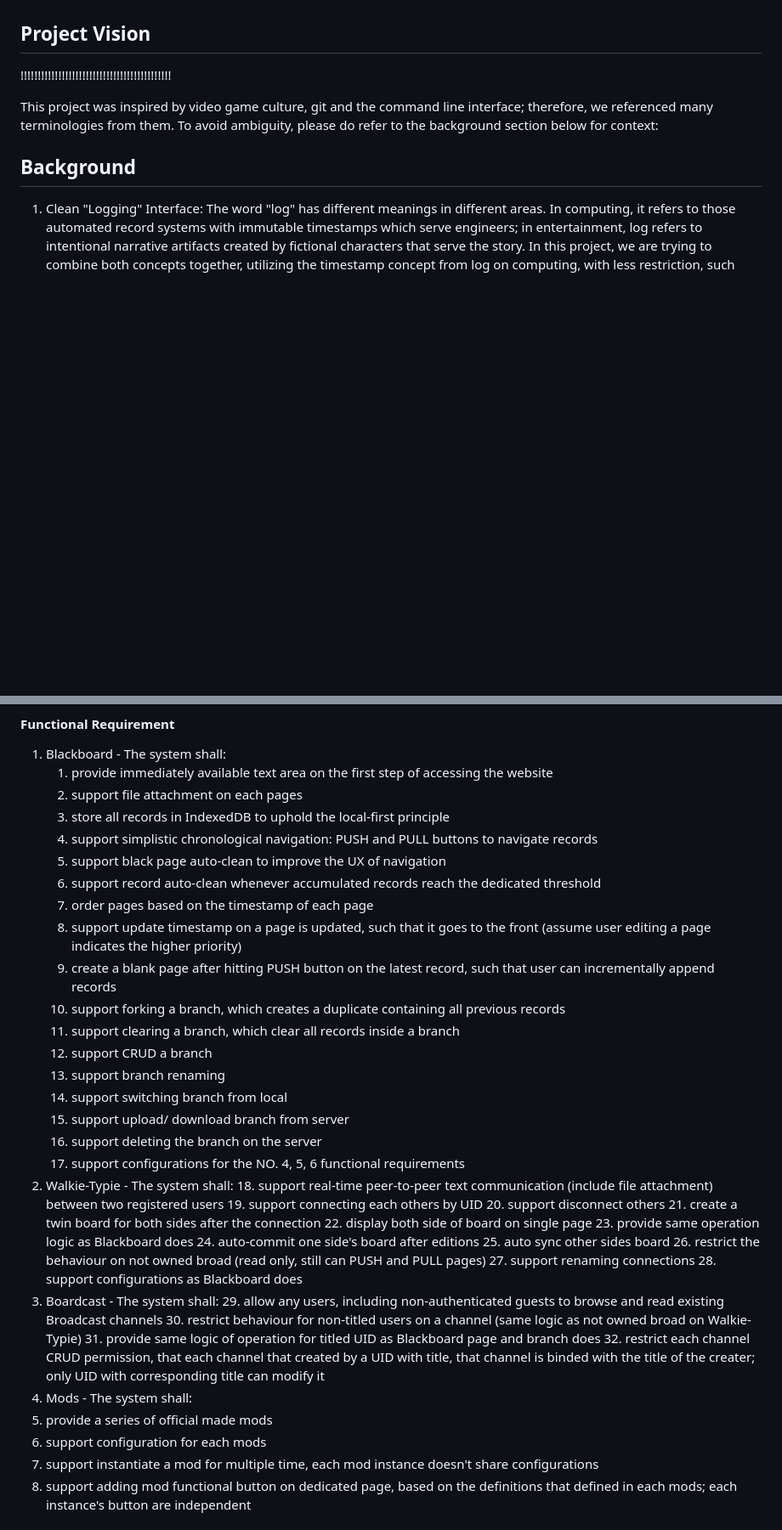
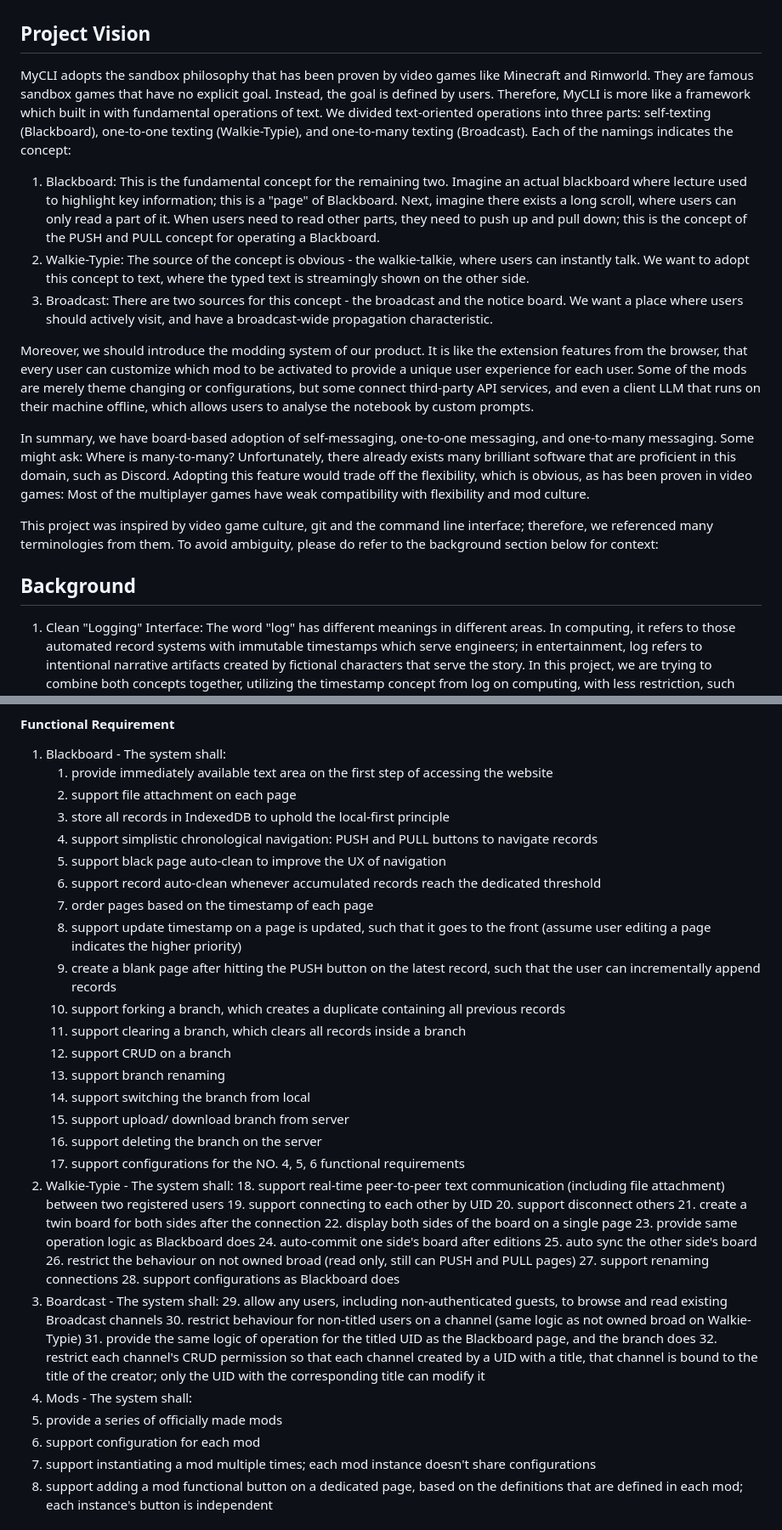
Before and after one commit to HKPooPoo/My_CLI_Re, a Markdown page: documents/Arch.md, 2 parts joined by grey strips. Shown at 85% size. GitHub-like rendering; blank space fills up the shorter version.

```diff
--- a/documents/Arch.md
+++ b/documents/Arch.md
@@ -3,7 +3,14 @@
 The project we are building is a moddable notebook named "MyCLI". It stands for Clean Logging Interface, visioning a minimalistic style notebook system with comprehensive fundamental features and highly customizable configurations, such that the website can be used in different ways based on the demands of users.
 
 ## Project Vision
-!!!!!!!!!!!!!!!!!!!!!!!!!!!!!!!!!!!!!!!!!!!!
+MyCLI adopts the sandbox philosophy that has been proven by video games like Minecraft and Rimworld. They are famous sandbox games that have no explicit goal. Instead, the goal is defined by users. Therefore, MyCLI is more like a framework which built in with fundamental operations of text. We divided text-oriented operations into three parts: self-texting (Blackboard), one-to-one texting (Walkie-Typie), and one-to-many texting (Broadcast). Each of the namings indicates the concept:
+1. Blackboard: This is the fundamental concept for the remaining two. Imagine an actual blackboard where lecture used to highlight key information; this is a "page" of Blackboard. Next, imagine there exists a long scroll, where users can only read a part of it. When users need to read other parts, they need to push up and pull down; this is the concept of the PUSH and PULL concept for operating a Blackboard.
+2. Walkie-Typie: The source of the concept is obvious - the walkie-talkie, where users can instantly talk. We want to adopt this concept to text, where the typed text is streamingly shown on the other side.
+3. Broadcast: There are two sources for this concept - the broadcast and the notice board. We want a place where users should actively visit, and have a broadcast-wide propagation characteristic.
+
+Moreover, we should introduce the modding system of our product. It is like the extension features from the browser, that every user can customize which mod to be activated to provide a unique user experience for each user. Some of the mods are merely theme changing or configurations, but some connect third-party API services, and even a client LLM that runs on their machine offline, which allows users to analyse the notebook by custom prompts.
+
+In summary, we have board-based adoption of self-messaging, one-to-one messaging, and one-to-many messaging. Some might ask: Where is many-to-many? Unfortunately, there already exists many brilliant software that are proficient in this domain, such as Discord. Adopting this feature would trade off the flexibility, which is obvious, as has been proven in video games: Most of the multiplayer games have weak compatibility with flexibility and mod culture.
 
 This project was inspired by video game culture, git and the command line interface; therefore, we referenced many terminologies from them. To avoid ambiguity, please do refer to the background section below for context:
 
@@ -168,42 +175,42 @@ flowchart LR
 #### Functional Requirement
 1. Blackboard - The system shall:
    1. provide immediately available text area on the first step of accessing the website
-   2. support file attachment on each pages
+   2. support file attachment on each page
    3. store all records in IndexedDB to uphold the local-first principle
    4. support simplistic chronological navigation: PUSH and PULL buttons to navigate records
    5. support black page auto-clean to improve the UX of navigation
    6. support record auto-clean whenever accumulated records reach the dedicated threshold
    7. order pages based on the timestamp of each page
    8. support update timestamp on a page is updated, such that it goes to the front (assume user editing a page indicates the higher priority)
-   9. create a blank page after hitting PUSH button on the latest record, such that user can incrementally append records
+   9. create a blank page after hitting the PUSH button on the latest record, such that the user can incrementally append records
    10. support forking a branch, which creates a duplicate containing all previous records
-   11. support clearing a branch, which clear all records inside a branch
-   12. support CRUD a branch
+   11. support clearing a branch, which clears all records inside a branch
+   12. support CRUD on a branch
    13. support branch renaming
-   14. support switching branch from local
+   14. support switching the branch from local
    15. support upload/ download branch from server
    16. support deleting the branch on the server
    17. support configurations for the NO. 4, 5, 6 functional requirements
 2. Walkie-Typie - The system shall:
-   18. support real-time peer-to-peer text communication (include file attachment) between two registered users
-   19. support connecting each others by UID
+   18. support real-time peer-to-peer text communication (including file attachment) between two registered users
+   19. support connecting to each other by UID
    20. support disconnect others
    21. create a twin board for both sides after the connection
-   22. display both side of board on single page
+   22. display both sides of the board on a single page
    23. provide same operation logic as Blackboard does
    24. auto-commit one side's board after editions
-   25. auto sync other sides board
+   25. auto sync the other side's board
    26. restrict the behaviour on not owned broad (read only, still can PUSH and PULL pages)
    27. support renaming connections
    28. support configurations as Blackboard does
 3. Boardcast - The system shall:
-   29. allow any users, including non-authenticated guests to browse and read existing Broadcast channels
+   29. allow any users, including non-authenticated guests, to browse and read existing Broadcast channels
    30. restrict behaviour for non-titled users on a channel (same logic as not owned broad on Walkie-Typie)
-   31. provide same logic of operation for titled UID as Blackboard page and branch does
-   32. restrict each channel CRUD permission, that each channel that created by a UID with title, that channel is binded with the title of the creater; only UID with corresponding title can modify it
+   31. provide the same logic of operation for the titled UID as the Blackboard page, and the branch does
+   32. restrict each channel's CRUD permission so that each channel created by a UID with a title, that channel is bound to the title of the creator; only the UID with the corresponding title can modify it
 4.  Mods - The system shall:
-   33. provide a series of official made mods
-   34. support configuration for each mods
-   35. support instantiate a mod for multiple time, each mod instance doesn't share configurations
-   36. support adding mod functional button on dedicated page, based on the definitions that defined in each mods; each instance's button are independent
+   33. provide a series of officially made mods
+   34. support configuration for each mod
+   35. support instantiating a mod multiple times; each mod instance doesn't share configurations
+   36. support adding a mod functional button on a dedicated page, based on the definitions that are defined in each mod; each instance's button is independent
 
```
Also changed, not shown: other parts of documents/Arch.md (+48 -15 lines).
